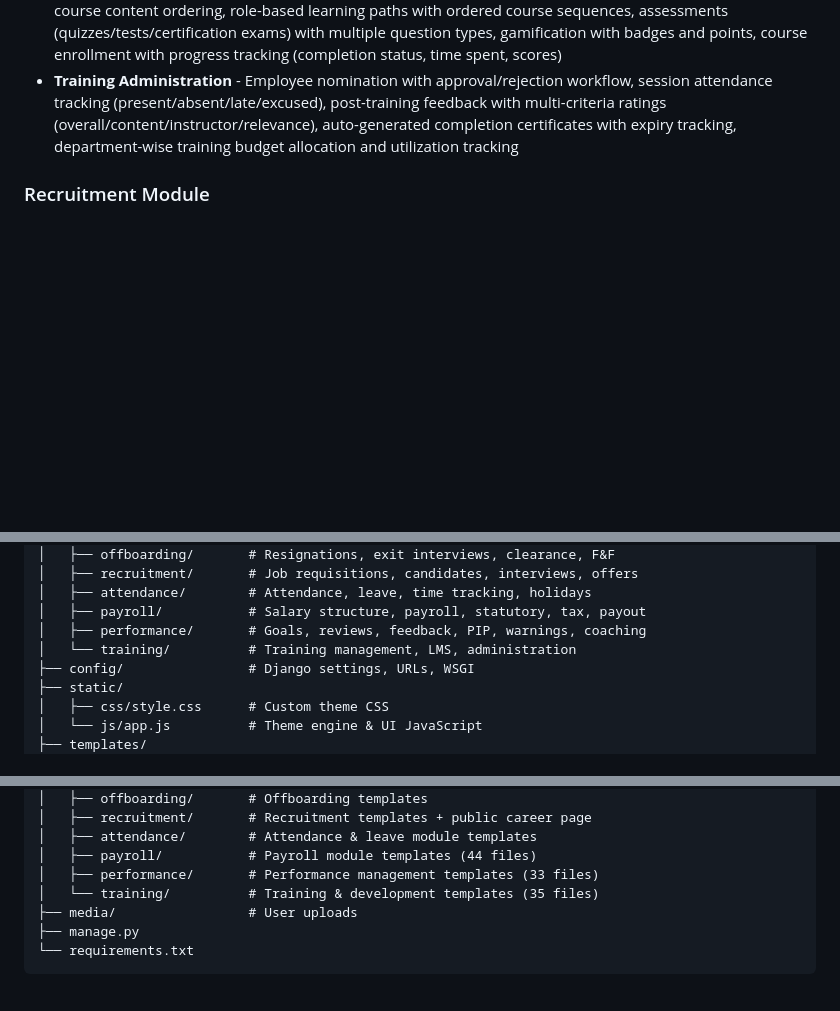
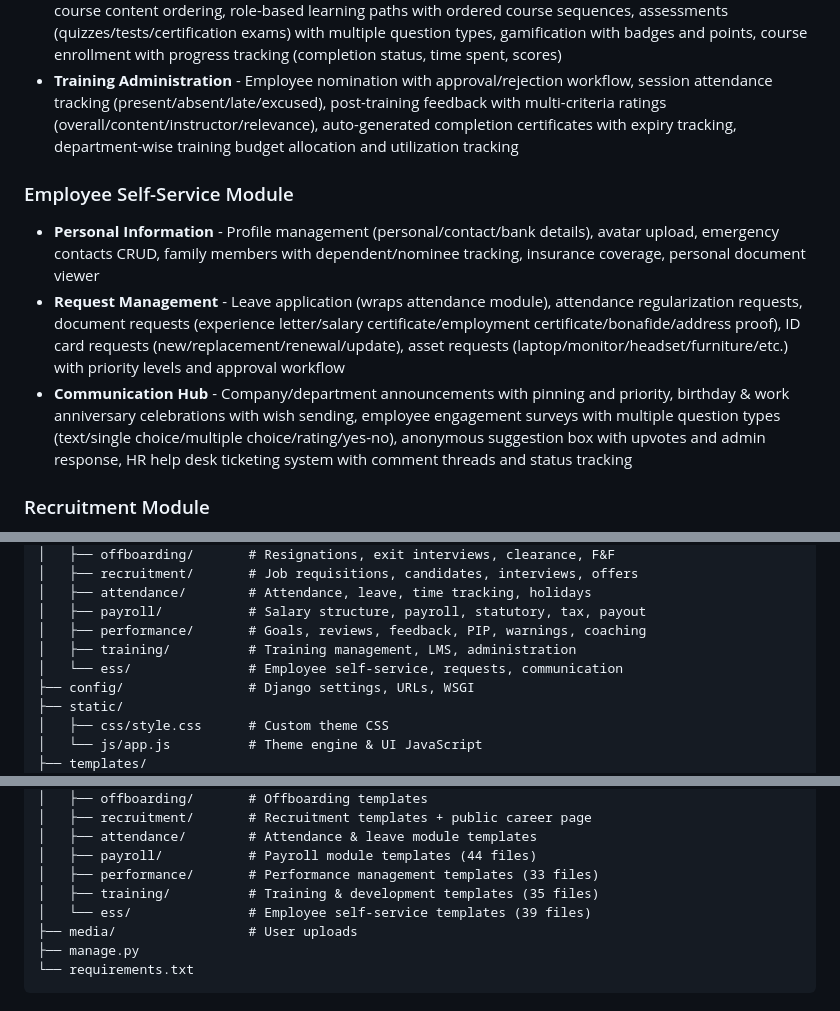
Before and after one commit to Navaid-KloneIT/navhrm, a Markdown page: README.md, 3 parts joined by grey strips. GitHub-like rendering; blank space fills up the shorter version.

Commit message:
Update README with ESS module docs, project structure, and seed_ess command

```diff
--- a/README.md
+++ b/README.md
@@ -41,6 +41,11 @@ A multi-tenant HRM application built with Django and Bootstrap 5.
 - **Training Management** - Training categories, training catalog (classroom/virtual/external), training sessions with scheduling, venue and instructor management, external vendor management with cost tracking, training calendar view
 - **Learning Management (LMS)** - Course management with content types (video/document/SCORM/blended), course content ordering, role-based learning paths with ordered course sequences, assessments (quizzes/tests/certification exams) with multiple question types, gamification with badges and points, course enrollment with progress tracking (completion status, time spent, scores)
 - **Training Administration** - Employee nomination with approval/rejection workflow, session attendance tracking (present/absent/late/excused), post-training feedback with multi-criteria ratings (overall/content/instructor/relevance), auto-generated completion certificates with expiry tracking, department-wise training budget allocation and utilization tracking
+
+### Employee Self-Service Module
+- **Personal Information** - Profile management (personal/contact/bank details), avatar upload, emergency contacts CRUD, family members with dependent/nominee tracking, insurance coverage, personal document viewer
+- **Request Management** - Leave application (wraps attendance module), attendance regularization requests, document requests (experience letter/salary certificate/employment certificate/bonafide/address proof), ID card requests (new/replacement/renewal/update), asset requests (laptop/monitor/headset/furniture/etc.) with priority levels and approval workflow
+- **Communication Hub** - Company/department announcements with pinning and priority, birthday & work anniversary celebrations with wish sending, employee engagement surveys with multiple question types (text/single choice/multiple choice/rating/yes-no), anonymous suggestion box with upvotes and admin response, HR help desk ticketing system with comment threads and status tracking
 
 ### Recruitment Module
 - **Job Requisitions** - Create job posts, status workflow (draft → approved → published → closed), priority levels, budget tracking
@@ -164,7 +170,8 @@ navhrm/
 │   ├── attendance/        # Attendance, leave, time tracking, holidays
 │   ├── payroll/           # Salary structure, payroll, statutory, tax, payout
 │   ├── performance/       # Goals, reviews, feedback, PIP, warnings, coaching
-│   └── training/          # Training management, LMS, administration
+│   ├── training/          # Training management, LMS, administration
+│   └── ess/               # Employee self-service, requests, communication
 ├── config/                # Django settings, URLs, WSGI
 ├── static/
 │   ├── css/style.css      # Custom theme CSS
@@ -183,7 +190,8 @@ navhrm/
 │   ├── attendance/        # Attendance & leave module templates
 │   ├── payroll/           # Payroll module templates (44 files)
 │   ├── performance/       # Performance management templates (33 files)
-│   └── training/          # Training & development templates (35 files)
+│   ├── training/          # Training & development templates (35 files)
+│   └── ess/               # Employee self-service templates (39 files)
 ├── media/                 # User uploads
 ├── manage.py
 └── requirements.txt
```
Also changed, not shown: other parts of README.md (+1 -0 lines).
